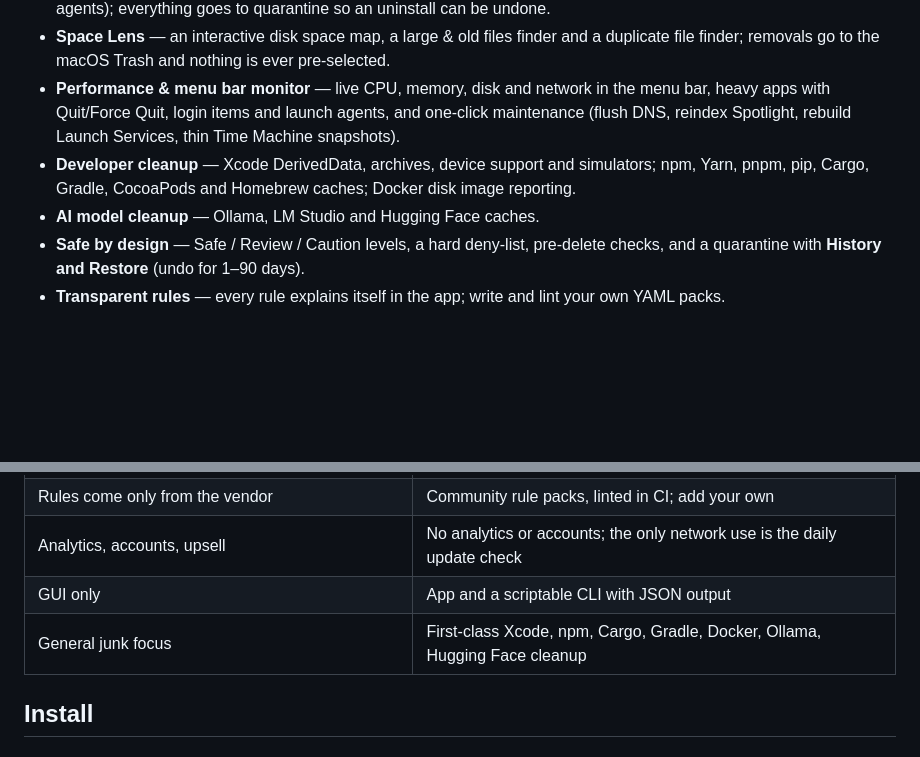
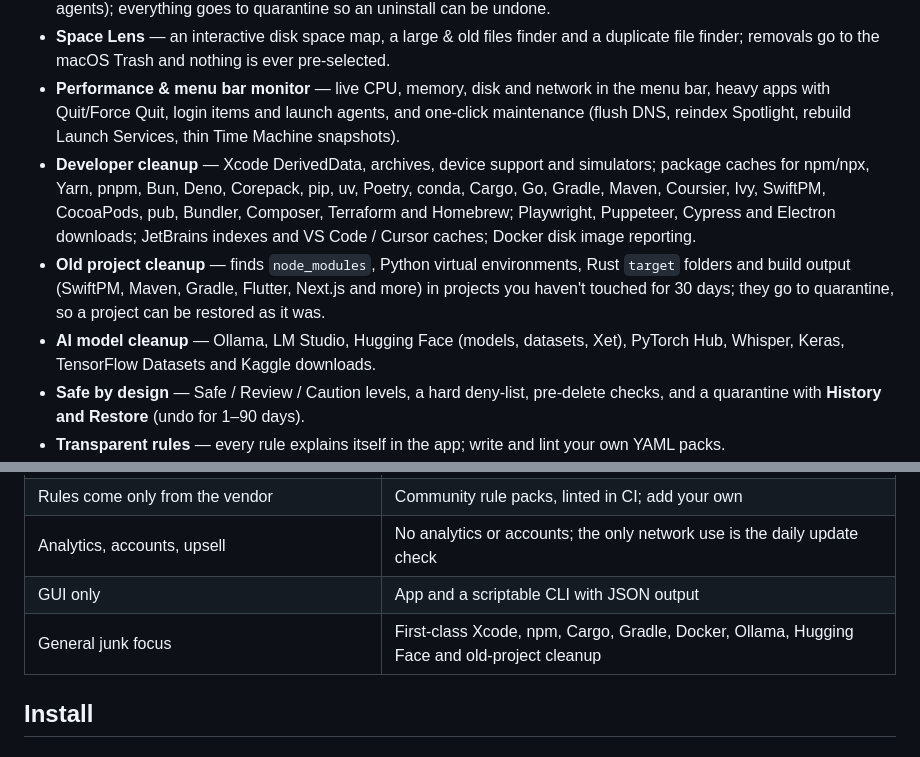
Before and after one commit to BRYANN2K/OpenClean, a Markdown page: README.md, 2 parts joined by grey strips. GitHub-like rendering; blank space fills up the shorter version.

Commit message:
docs: list the new developer, ML and old-project cleanup
Co-Authored-By: Claude Opus 5.5 <noreply@anthropic.com>

```diff
--- a/README.md
+++ b/README.md
@@ -31,9 +31,15 @@ No accounts, no analytics, no tracking — every cleaning rule is readable YAML.
 - **Performance & menu bar monitor** — live CPU, memory, disk and network in the menu bar, heavy apps with
   Quit/Force Quit, login items and launch agents, and one-click maintenance (flush DNS, reindex Spotlight,
   rebuild Launch Services, thin Time Machine snapshots).
-- **Developer cleanup** — Xcode DerivedData, archives, device support and simulators; npm, Yarn, pnpm,
-  pip, Cargo, Gradle, CocoaPods and Homebrew caches; Docker disk image reporting.
-- **AI model cleanup** — Ollama, LM Studio and Hugging Face caches.
+- **Developer cleanup** — Xcode DerivedData, archives, device support and simulators; package caches for
+  npm/npx, Yarn, pnpm, Bun, Deno, Corepack, pip, uv, Poetry, conda, Cargo, Go, Gradle, Maven, Coursier, Ivy,
+  SwiftPM, CocoaPods, pub, Bundler, Composer, Terraform and Homebrew; Playwright, Puppeteer, Cypress and
+  Electron downloads; JetBrains indexes and VS Code / Cursor caches; Docker disk image reporting.
+- **Old project cleanup** — finds `node_modules`, Python virtual environments, Rust `target` folders and
+  build output (SwiftPM, Maven, Gradle, Flutter, Next.js and more) in projects you haven't touched for 30
+  days; they go to quarantine, so a project can be restored as it was.
+- **AI model cleanup** — Ollama, LM Studio, Hugging Face (models, datasets, Xet), PyTorch Hub, Whisper,
+  Keras, TensorFlow Datasets and Kaggle downloads.
 - **Safe by design** — Safe / Review / Caution levels, a hard deny-list, pre-delete checks, and a
   quarantine with **History and Restore** (undo for 1–90 days).
 - **Transparent rules** — every rule explains itself in the app; write and lint your own YAML packs.
@@ -52,7 +58,7 @@ No accounts, no analytics, no tracking — every cleaning rule is readable YAML.
 | Rules come only from the vendor | Community rule packs, linted in CI; add your own |
 | Analytics, accounts, upsell | No analytics or accounts; the only network use is the daily update check |
 | GUI only | App and a scriptable CLI with JSON output |
-| General junk focus | First-class Xcode, npm, Cargo, Gradle, Docker, Ollama, Hugging Face cleanup |
+| General junk focus | First-class Xcode, npm, Cargo, Gradle, Docker, Ollama, Hugging Face and old-project cleanup |
 
 ## Install
 
```
Also changed, not shown: CONTRIBUTING.md (+15 -1 lines).
